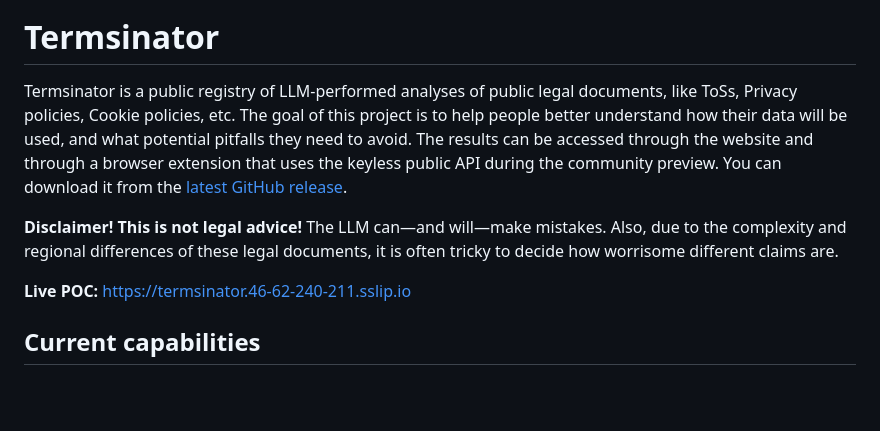
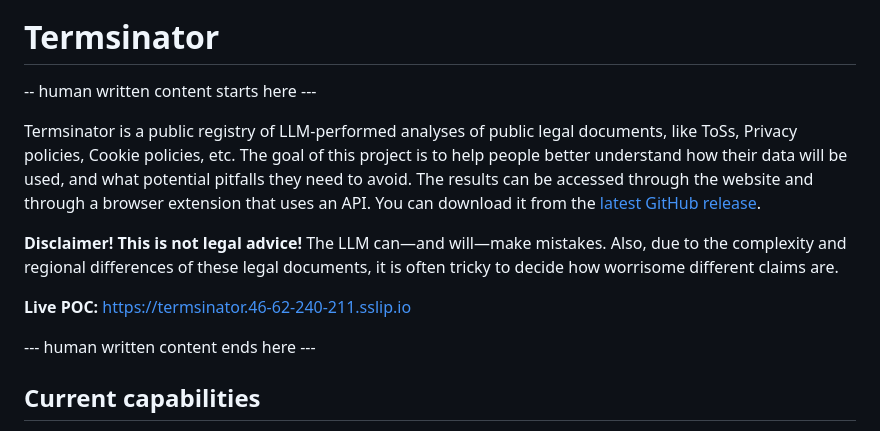
Before and after one commit to PAndreew/termsinator, a Markdown page: README.md, the part around the change. GitHub-like rendering; blank space fills up the shorter version.

Commit message:
Update README with API clarification and disclaimer (#3)
Clarified API usage in project description and added disclaimer about legal advice.

```diff
--- a/README.md
+++ b/README.md
@@ -4,11 +4,15 @@
 
 # Termsinator
 
-Termsinator is a public registry of LLM-performed analyses of public legal documents, like ToSs, Privacy policies, Cookie policies, etc. The goal of this project is to help people better understand how their data will be used, and what potential pitfalls they need to avoid. The results can be accessed through the website and through a browser extension that uses the keyless public API during the community preview. You can download it from the [latest GitHub release](https://github.com/PAndreew/termsinator/releases/latest).
+-- human written content starts here ---
+
+Termsinator is a public registry of LLM-performed analyses of public legal documents, like ToSs, Privacy policies, Cookie policies, etc. The goal of this project is to help people better understand how their data will be used, and what potential pitfalls they need to avoid. The results can be accessed through the website and through a browser extension that uses an API. You can download it from the [latest GitHub release](https://github.com/PAndreew/termsinator/releases/latest).
 
 **Disclaimer! This is not legal advice!** The LLM can—and will—make mistakes. Also, due to the complexity and regional differences of these legal documents, it is often tricky to decide how worrisome different claims are.
 
 **Live POC:** https://termsinator.46-62-240-211.sslip.io
+
+--- human written content ends here ---
 
 ## Current capabilities
 
```
